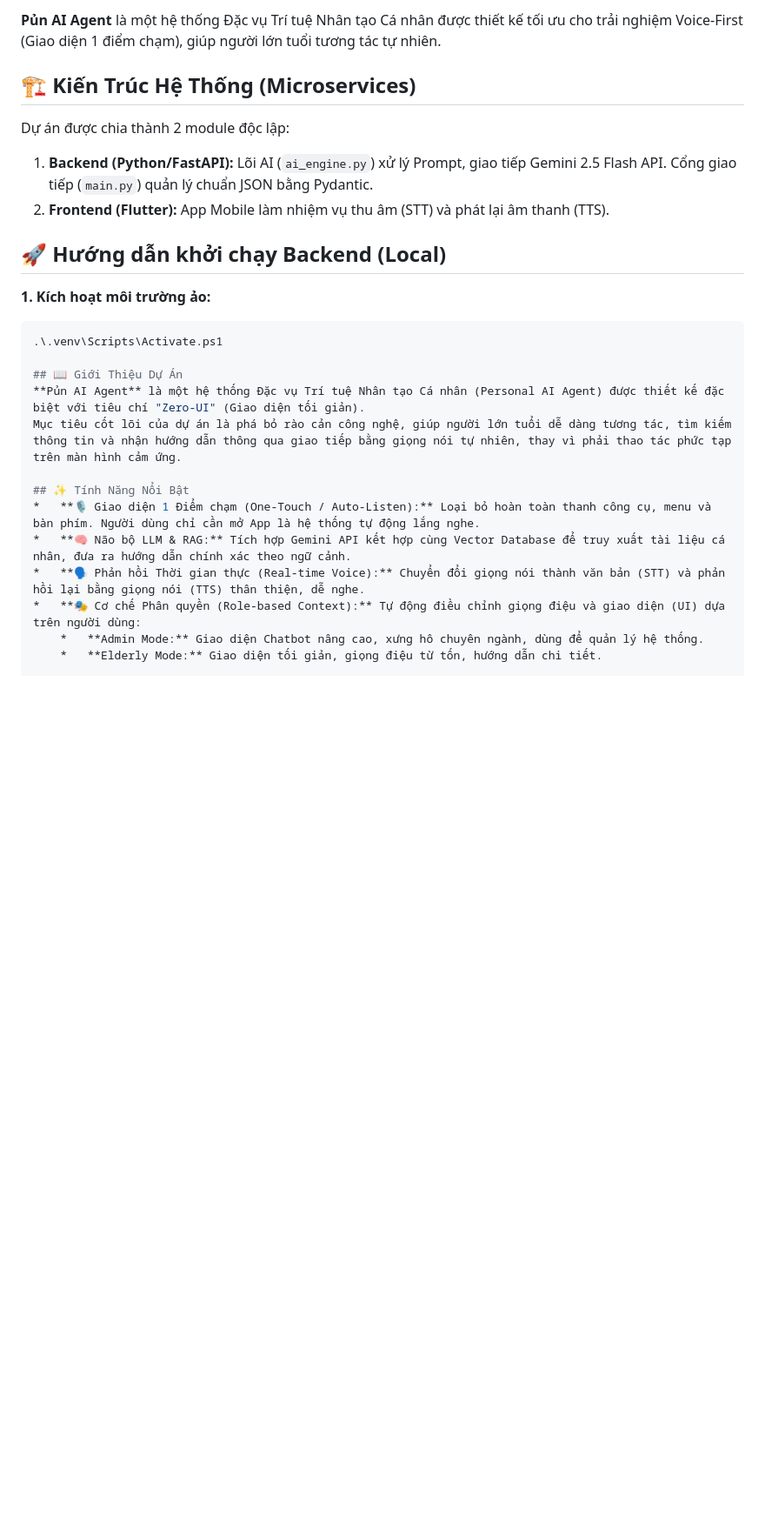
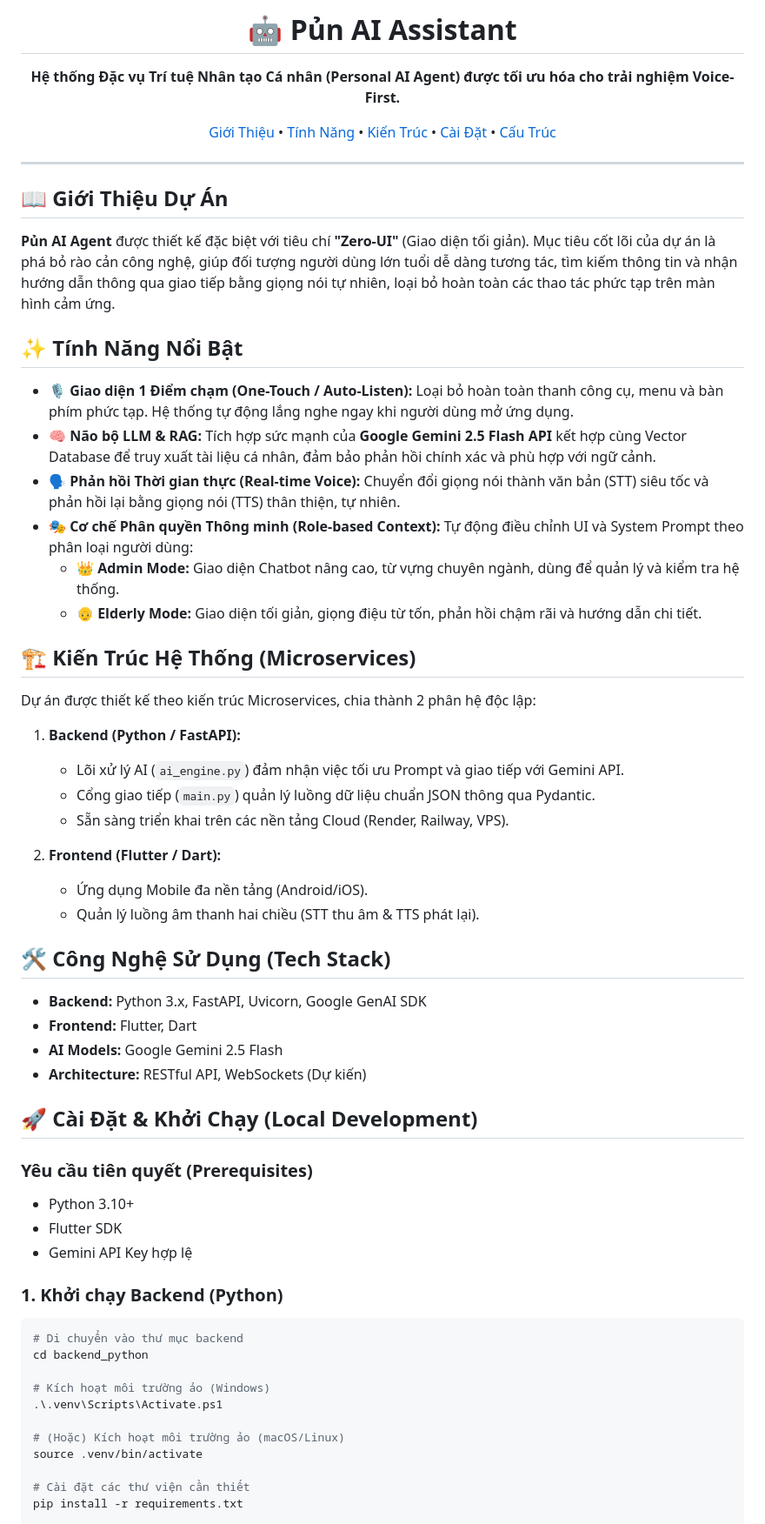
Before and after one commit to Datsieucapdeptrai001/Pun_AI_Assistant, a Markdown page: README.md, the part around one of its changes. Shown at 87% size. Drawn GitHub-style; blank space fills up the shorter version.

````diff
--- a/README.md
+++ b/README.md
@@ -2,26 +6,72 @@
 
-**Pủn AI Agent** là một hệ thống Đặc vụ Trí tuệ Nhân tạo Cá nhân được thiết kế tối ưu cho trải nghiệm Voice-First (Giao diện 1 điểm chạm), giúp người lớn tuổi tương tác tự nhiên.
+<h1 align="center">🤖 Pủn AI Assistant</h1>
+
+<p align="center">
+  <strong>Hệ thống Đặc vụ Trí tuệ Nhân tạo Cá nhân (Personal AI Agent) được tối ưu hóa cho trải nghiệm Voice-First.</strong>
+</p>
+
+<p align="center">
+  <a href="#-giới-thiệu">Giới Thiệu</a> •
+  <a href="#-tính-năng-nổi-bật">Tính Năng</a> •
+  <a href="#-kiến-trúc-hệ-thống">Kiến Trúc</a> •
+  <a href="#-cài-đặt--khởi-chạy">Cài Đặt</a> •
+  <a href="#-cây-thư-mục">Cấu Trúc</a>
+</p>
+
+---
+
+## 📖 Giới Thiệu Dự Án
+
+**Pủn AI Agent** được thiết kế đặc biệt với tiêu chí **"Zero-UI"** (Giao diện tối giản). Mục tiêu cốt lõi của dự án là phá bỏ rào cản công nghệ, giúp đối tượng người dùng lớn tuổi dễ dàng tương tác, tìm kiếm thông tin và nhận hướng dẫn thông qua giao tiếp bằng giọng nói tự nhiên, loại bỏ hoàn toàn các thao tác phức tạp trên màn hình cảm ứng.
+
+## ✨ Tính Năng Nổi Bật
+
+*   **🎙️ Giao diện 1 Điểm chạm (One-Touch / Auto-Listen):** Loại bỏ hoàn toàn thanh công cụ, menu và bàn phím phức tạp. Hệ thống tự động lắng nghe ngay khi người dùng mở ứng dụng.
+*   **🧠 Não bộ LLM & RAG:** Tích hợp sức mạnh của **Google Gemini 2.5 Flash API** kết hợp cùng Vector Database để truy xuất tài liệu cá nhân, đảm bảo phản hồi chính xác và phù hợp với ngữ cảnh.
+*   **🗣️ Phản hồi Thời gian thực (Real-time Voice):** Chuyển đổi giọng nói thành văn bản (STT) siêu tốc và phản hồi lại bằng giọng nói (TTS) thân thiện, tự nhiên.
+*   **🎭 Cơ chế Phân quyền Thông minh (Role-based Context):** Tự động điều chỉnh UI và System Prompt theo phân loại người dùng:
+    *   **👑 Admin Mode:** Giao diện Chatbot nâng cao, từ vựng chuyên ngành, dùng để quản lý và kiểm tra hệ thống.
+    *   **👴 Elderly Mode:** Giao diện tối giản, giọng điệu từ tốn, phản hồi chậm rãi và hướng dẫn chi tiết.
 
 ## 🏗️ Kiến Trúc Hệ Thống (Microservices)
-Dự án được chia thành 2 module độc lập:
-1. **Backend (Python/FastAPI):** Lõi AI (`ai_engine.py`) xử lý Prompt, giao tiếp Gemini 2.5 Flash API. Cổng giao tiếp (`main.py`) quản lý chuẩn JSON bằng Pydantic.
-2. **Frontend (Flutter):** App Mobile làm nhiệm vụ thu âm (STT) và phát lại âm thanh (TTS).
 
-## 🚀 Hướng dẫn khởi chạy Backend (Local)
+Dự án được thiết kế theo kiến trúc Microservices, chia thành 2 phân hệ độc lập:
 
-**1. Kích hoạt môi trường ảo:**
+1.  **Backend (Python / FastAPI):**
+    *   Lõi xử lý AI (`ai_engine.py`) đảm nhận việc tối ưu Prompt và giao tiếp với Gemini API.
+    *   Cổng giao tiếp (`main.py`) quản lý luồng dữ liệu chuẩn JSON thông qua Pydantic.
+    *   Sẵn sàng triển khai trên các nền tảng Cloud (Render, Railway, VPS).
+
+2.  **Frontend (Flutter / Dart):**
+    *   Ứng dụng Mobile đa nền tảng (Android/iOS).
+    *   Quản lý luồng âm thanh hai chiều (STT thu âm & TTS phát lại).
+
+## 🛠️ Công Nghệ Sử Dụng (Tech Stack)
+
+*   **Backend:** Python 3.x, FastAPI, Uvicorn, Google GenAI SDK
+*   **Frontend:** Flutter, Dart
+*   **AI Models:** Google Gemini 2.5 Flash
+*   **Architecture:** RESTful API, WebSockets (Dự kiến)
+
+## 🚀 Cài Đặt & Khởi Chạy (Local Development)
+
+### Yêu cầu tiên quyết (Prerequisites)
+*   Python 3.10+
+*   Flutter SDK
+*   Gemini API Key hợp lệ
+
+### 1. Khởi chạy Backend (Python)
+
 ```bash
+# Di chuyển vào thư mục backend
+cd backend_python
+
+# Kích hoạt môi trường ảo (Windows)
 .\.venv\Scripts\Activate.ps1
 
-## 📖 Giới Thiệu Dự Án
-**Pủn AI Agent** là một hệ thống Đặc vụ Trí tuệ Nhân tạo Cá nhân (Personal AI Agent) được thiết kế đặc biệt với tiêu chí "Zero-UI" (Giao diện tối giản).
-Mục tiêu cốt lõi của dự án là phá bỏ rào cản công nghệ, giúp người lớn tuổi dễ dàng tương tác, tìm kiếm thông tin và nhận hướng dẫn thông qua giao tiếp bằng giọng nói tự nhiên, thay vì phải thao tác phức tạp trên màn hình cảm ứng.
+# (Hoặc) Kích hoạt môi trường ảo (macOS/Linux)
+source .venv/bin/activate
 
-## ✨ Tính Năng Nổi Bật
-*   **🎙️ Giao diện 1 Điểm chạm (One-Touch / Auto-Listen):** Loại bỏ hoàn toàn thanh công cụ, menu và bàn phím. Người dùng chỉ cần mở App là hệ thống tự động lắng nghe.
-*   **🧠 Não bộ LLM & RAG:** Tích hợp Gemini API kết hợp cùng Vector Database để truy xuất tài liệu cá nhân, đưa ra hướng dẫn chính xác theo ngữ cảnh.
-*   **🗣️ Phản hồi Thời gian thực (Real-time Voice):** Chuyển đổi giọng nói thành văn bản (STT) và phản hồi lại bằng giọng nói (TTS) thân thiện, dễ nghe.
-*   **🎭 Cơ chế Phân quyền (Role-based Context):** Tự động điều chỉnh giọng điệu và giao diện (UI) dựa trên người dùng:
-    *   **Admin Mode:** Giao diện Chatbot nâng cao, xưng hô chuyên ngành, dùng để quản lý hệ thống.
-    *   **Elderly Mode:** Giao diện tối giản, giọng điệu từ tốn, hướng dẫn chi tiết.
+# Cài đặt các thư viện cần thiết
+pip install -r requirements.txt
 
````
Also changed, not shown: other parts of README.md (+29 -5 lines).
